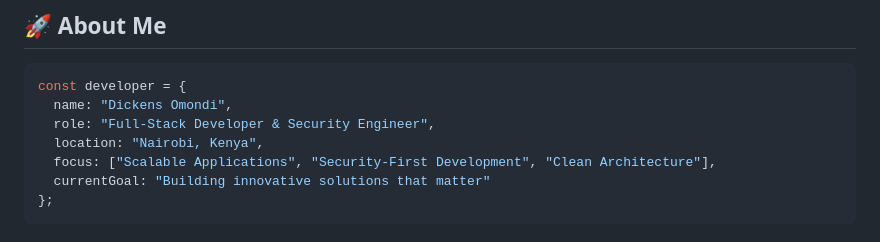
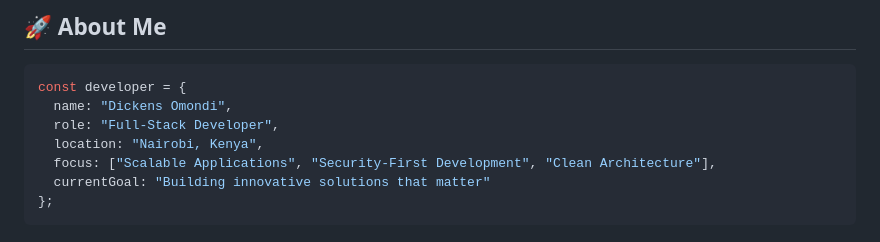
Before and after one commit to dikie001/dikie001, a Markdown page: README.md, the part around the change. Rendered like a GitHub page.

````diff
--- a/README.md
+++ b/README.md
@@ -17,7 +17,7 @@
 ```typescript
 const developer = {
   name: "Dickens Omondi",
-  role: "Full-Stack Developer & Security Engineer",
+  role: "Full-Stack Developer",
   location: "Nairobi, Kenya",
   focus: ["Scalable Applications", "Security-First Development", "Clean Architecture"],
   currentGoal: "Building innovative solutions that matter"
````
